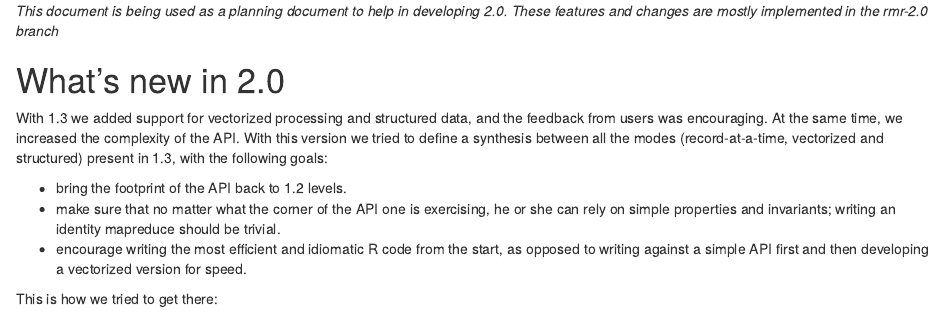
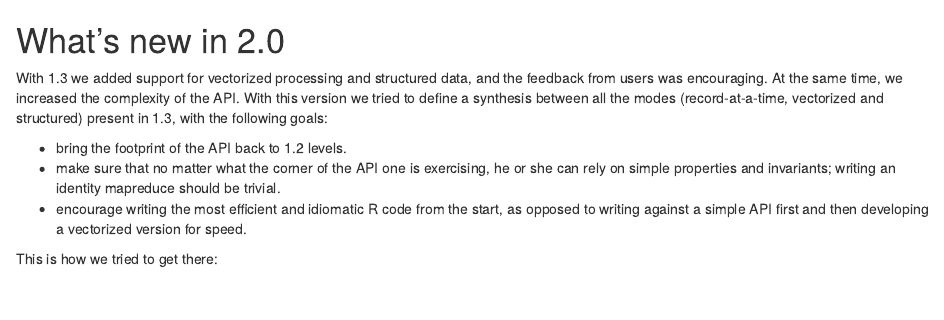
Before and after one commit to RevolutionAnalytics/rmr2, an R Markdown document (docs/new-in-this-release.Rmd): the page in a window 1100 px wide, from its top. Rendered offline with R 4.5, knitr and Pandoc, with nearby package versions.

Commit message:
remove temporary warning

```diff
--- a/docs/new-in-this-release.Rmd
+++ b/docs/new-in-this-release.Rmd
@@ -1,6 +1,3 @@
-
-*This document is being used as a planning document to help in developing 2.0. These features and changes are mostly implemented in the rmr-2.0 branch*
-
 # What's new in 2.0
 
 With 1.3 we added support for vectorized processing and structured data, and the feedback from users was encouraging. At the same time, we increased the complexity of the API. With this version we tried to define a synthesis between all the modes (record-at-a-time, vectorized and structured) present in 1.3, with the following goals:
```
